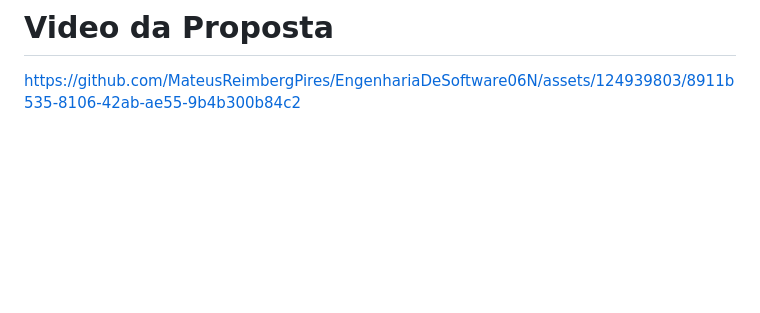
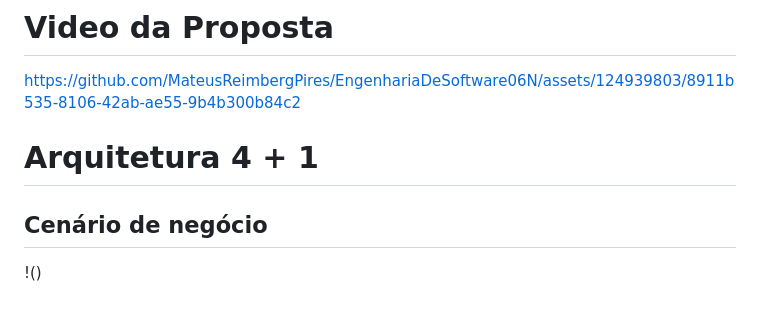
Before and after one commit to MateusReimbergPires/EngenhariaDeSoftware06N, a Markdown page: README.md, the part around the change. GitHub-like rendering; blank space fills up the shorter version.

```diff
--- a/README.md
+++ b/README.md
@@ -38,3 +38,10 @@ No cotidiano de um cenário de negócios que utiliza modelos preditivos para an
 
 # Video da Proposta
 https://github.com/MateusReimbergPires/EngenhariaDeSoftware06N/assets/124939803/8911b535-8106-42ab-ae55-9b4b300b84c2
+
+
+# Arquitetura 4 + 1
+
+## Cenário de negócio
+
+!()
```
